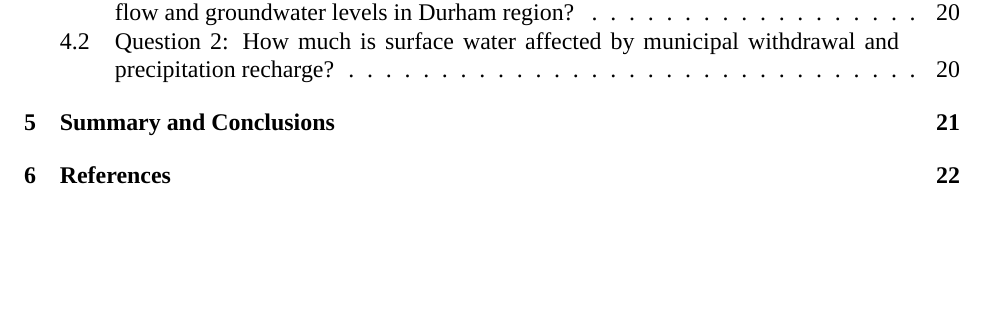
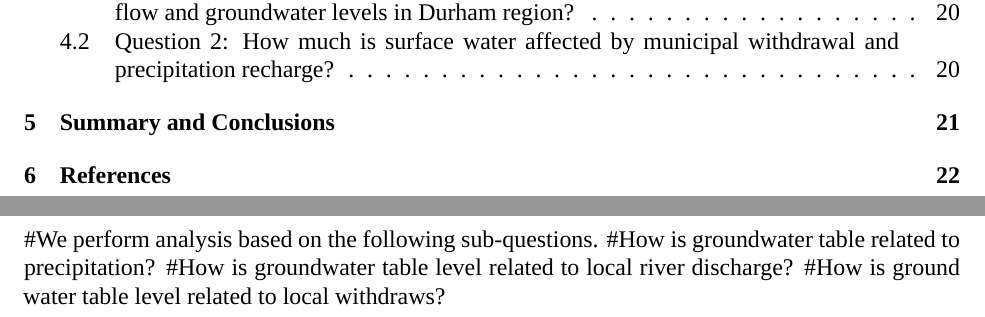
Before and after one commit to AzuraLiu/Jing_Liu__ENV872_FinalProject, an R Markdown document (Codes/Project.Rmd): part of page 2 of 22 before the commit and two parts of pages 2 and 5 of 22 after it, the two joined at a grey line, cut so that both start at the same text, the shorter picture padded with empty space. Rendered offline with R 4.5, knitr and Pandoc, then LaTeX, with nearby package versions; some code elsewhere in the file could not run offline; a font, style sheet, LaTeX package, included part or bibliography that could not be used is replaced or left out.

Commit message:
updated qs

```diff
--- a/Codes/Project.Rmd
+++ b/Codes/Project.Rmd
@@ -22,0 +35,6 @@ mainfont: Times New Roman
+#We perform analysis based on the following sub-questions.
+#How is groundwater table related to precipitation?
+#How is groundwater table level related to local river discharge?
+#How is ground water table level related to local withdraws?
+
+\newpage
```
Also changed, not shown: Codes/Project.pdf (added), Codes/Project.tex (added), Codes/Project_files/figure-latex/time-series analysis on Regular Water Resources-1.pdf (added), Codes/Project_files/figure-latex/time-series analysis on Regular Water Resources-2.pdf (added), Codes/Project_files/figure-latex/time-series analysis on Regular Water Resources-3.pdf (added), Codes/Project_files/figure-latex/time-series analysis on groundwater-1.pdf (added), Codes/Project_files/figure-latex/time-series analysis on precipitation-1.pdf (added), Codes/Project_files/figure-latex/time-series analysis on withdrawals-1.pdf (added), Codes/Project.Rmd (46 more changed lines), 3 other files.
